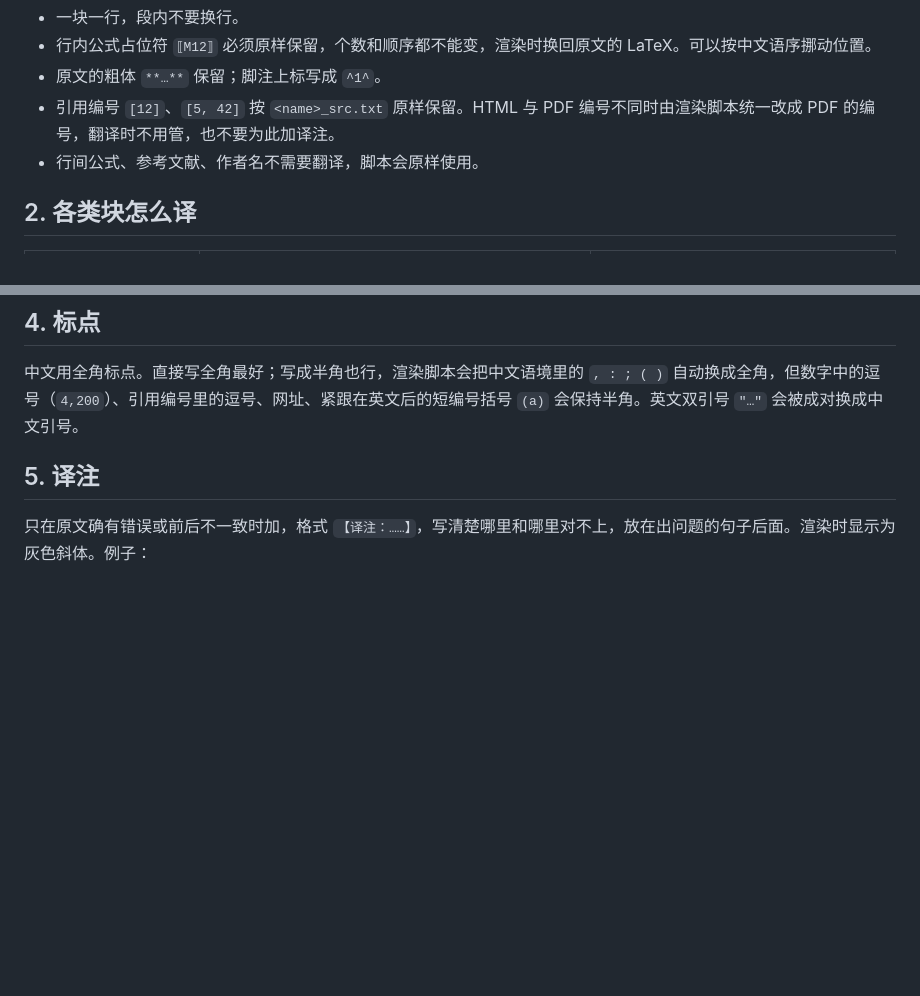
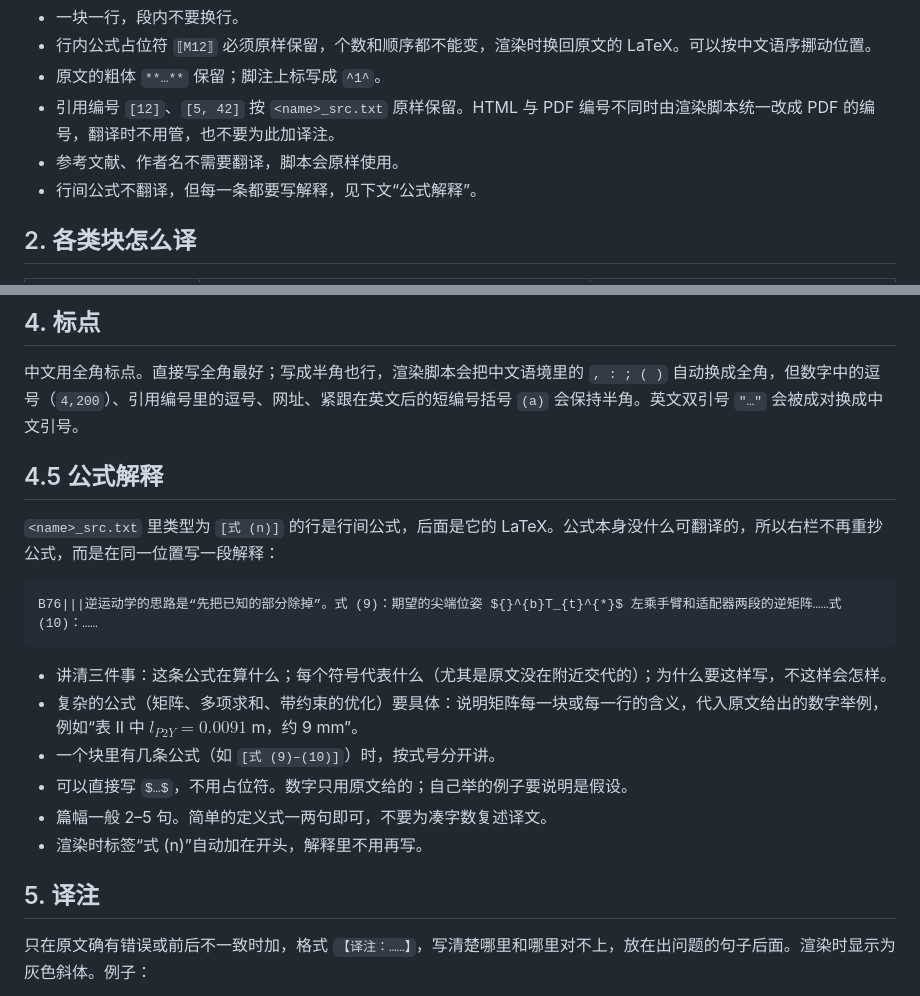
Before and after one commit to Jonty-Zhang/paper-decoder, a Markdown page: references/translation.md, 2 parts joined by grey strips. GitHub-like rendering; blank space fills up the shorter version.

Commit message:
翻译规范：新增“公式解释”一节，说明每条行间公式解释写什么、写多长
Co-Authored-By: Claude Opus 5.5 <noreply@anthropic.com>

````diff
--- a/references/translation.md
+++ b/references/translation.md
@@ -22,7 +22,8 @@ B49.s0|||(a) 来自 Clio [40] 公寓场景的示例图像。键 token 放在一
 - 行内公式占位符 `⟦M12⟧` 必须原样保留，个数和顺序都不能变，渲染时换回原文的 LaTeX。可以按中文语序挪动位置。
 - 原文的粗体 `**…**` 保留；脚注上标写成 `^1^`。
 - 引用编号 `[12]`、`[5, 42]` 按 `<name>_src.txt` 原样保留。HTML 与 PDF 编号不同时由渲染脚本统一改成 PDF 的编号，翻译时不用管，也不要为此加译注。
-- 行间公式、参考文献、作者名不需要翻译，脚本会原样使用。
+- 参考文献、作者名不需要翻译，脚本会原样使用。
+- 行间公式不翻译，但每一条都要写解释，见下文“公式解释”。
 
 ## 2. 各类块怎么译
 
@@ -47,6 +48,21 @@ B49.s0|||(a) 来自 Clio [40] 公寓场景的示例图像。键 token 放在一
 ## 4. 标点
 
 中文用全角标点。直接写全角最好；写成半角也行，渲染脚本会把中文语境里的 `, : ; ( )` 自动换成全角，但数字中的逗号（`4,200`）、引用编号里的逗号、网址、紧跟在英文后的短编号括号 `(a)` 会保持半角。英文双引号 `"…"` 会被成对换成中文引号。
+
+## 4.5 公式解释
+
+`<name>_src.txt` 里类型为 `[式 (n)]` 的行是行间公式，后面是它的 LaTeX。公式本身没什么可翻译的，所以右栏不再重抄公式，而是在同一位置写一段解释：
+
+```
+B76|||逆运动学的思路是“先把已知的部分除掉”。式 (9)：期望的尖端位姿 ${}^{b}T_{t}^{*}$ 左乘手臂和适配器两段的逆矩阵……式 (10)：……
+```
+
+- 讲清三件事：这条公式在算什么；每个符号代表什么（尤其是原文没在附近交代的）；为什么要这样写，不这样会怎样。
+- 复杂的公式（矩阵、多项求和、带约束的优化）要具体：说明矩阵每一块或每一行的含义，代入原文给出的数字举例，例如“表 II 中 $l_{P2Y}=0.0091$ m，约 9 mm”。
+- 一个块里有几条公式（如 `[式 (9)–(10)]`）时，按式号分开讲。
+- 可以直接写 `$…$`，不用占位符。数字只用原文给的；自己举的例子要说明是假设。
+- 篇幅一般 2–5 句。简单的定义式一两句即可，不要为凑字数复述译文。
+- 渲染时标签“式 (n)”自动加在开头，解释里不用再写。
 
 ## 5. 译注
 
````
